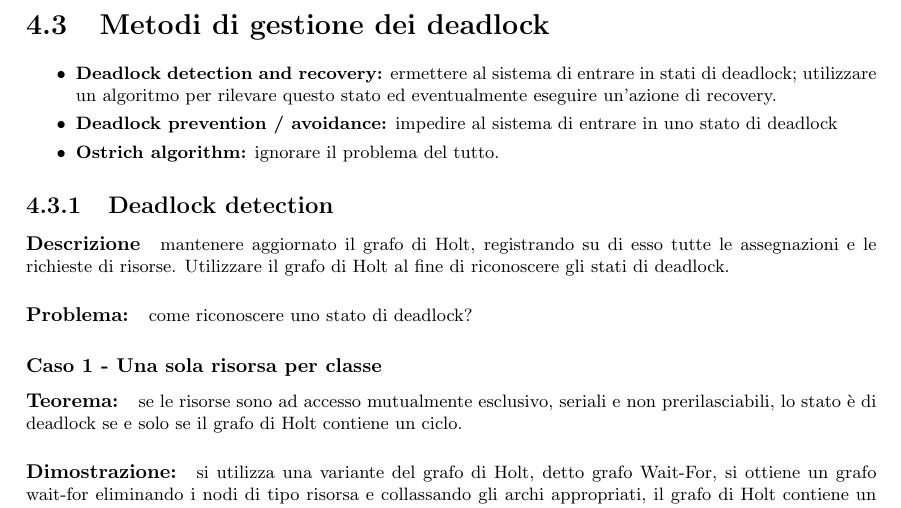
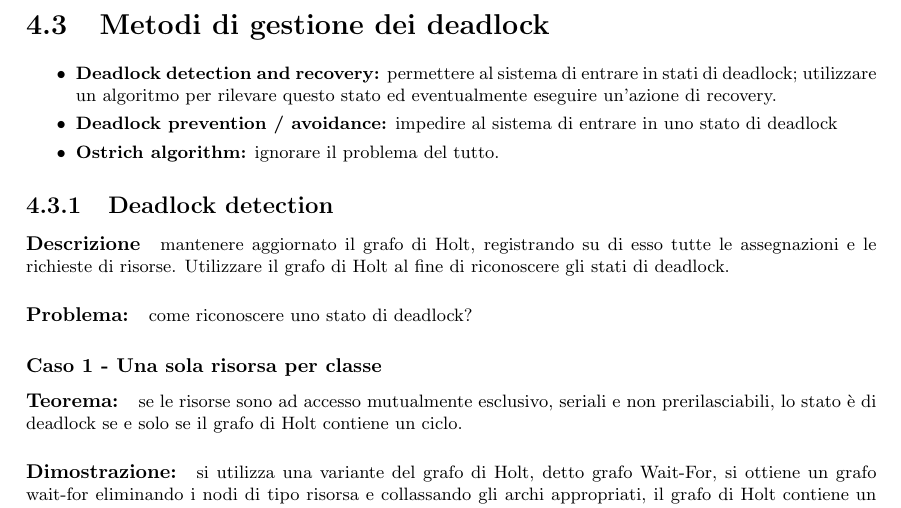
Before and after one commit to giuppycode/Sistemi-Operativi-Appunti, a LaTeX thesis (main.tex, which reads TeX/Slide04.tex): part of page 70 of 107, cut so that both start at the same text. Compiled offline with pdfLaTeX.

Commit message:
Update Slide04.tex

```diff
--- a/TeX/Slide04.tex
+++ b/TeX/Slide04.tex
@@ -125,7 +125,7 @@ assegnate.
 \section{Metodi di gestione dei deadlock}
 
 \begin{itemize}
-    \item \textbf{Deadlock detection and recovery:} ermettere al sistema di entrare in stati di deadlock; utilizzare un algoritmo per rilevare questo stato ed eventualmente eseguire un'azione di recovery.
+    \item \textbf{Deadlock detection and recovery:} permettere al sistema di entrare in stati di deadlock; utilizzare un algoritmo per rilevare questo stato ed eventualmente eseguire un'azione di recovery.
     \item \textbf{Deadlock prevention / avoidance:} impedire al sistema di entrare in uno stato di deadlock
     \item \textbf{Ostrich algorithm:} ignorare il problema del tutto.
 \end{itemize}
```
